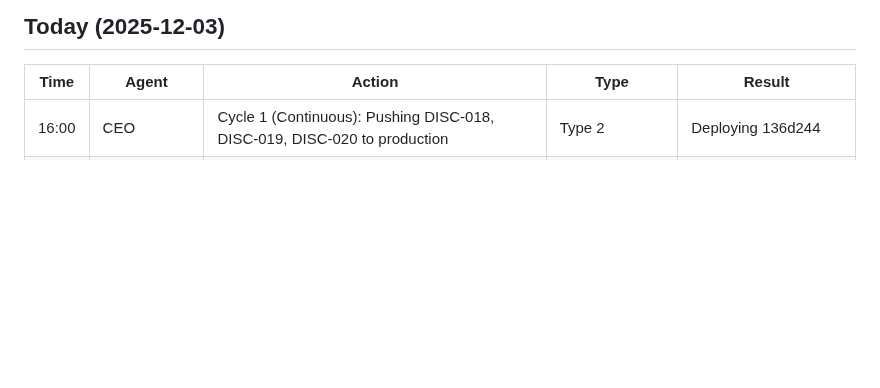
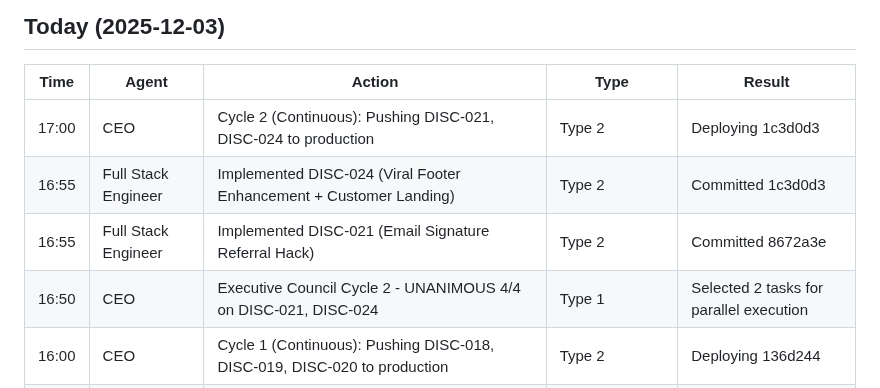
Before and after one commit to eddiesanjuan/quotedIT, a Markdown page: ACTION_LOG.md, the part around the change. Drawn GitHub-style; blank space fills up the shorter version.

Commit message:
Update: State files for Cycle 2 completion (DISC-021, DISC-024)

```diff
--- a/ACTION_LOG.md
+++ b/ACTION_LOG.md
@@ -8,6 +8,10 @@
 
 | Time | Agent | Action | Type | Result |
 |------|-------|--------|------|--------|
+| 17:00 | CEO | Cycle 2 (Continuous): Pushing DISC-021, DISC-024 to production | Type 2 | Deploying 1c3d0d3 |
+| 16:55 | Full Stack Engineer | Implemented DISC-024 (Viral Footer Enhancement + Customer Landing) | Type 2 | Committed 1c3d0d3 |
+| 16:55 | Full Stack Engineer | Implemented DISC-021 (Email Signature Referral Hack) | Type 2 | Committed 8672a3e |
+| 16:50 | CEO | Executive Council Cycle 2 - UNANIMOUS 4/4 on DISC-021, DISC-024 | Type 1 | Selected 2 tasks for parallel execution |
 | 16:00 | CEO | Cycle 1 (Continuous): Pushing DISC-018, DISC-019, DISC-020 to production | Type 2 | Deploying 136d244 |
 | 15:55 | Frontend Engineer | Implemented DISC-020 (Exit-Intent Survey on Landing Page) | Type 2 | Committed 048d173 |
 | 15:55 | Full Stack Engineer | Implemented DISC-019 ("Try It First" Fast Activation) | Type 2 | Committed 0ade9e9 |
```
Also changed, not shown: ENGINEERING_STATE.md (+6 -4 lines).
